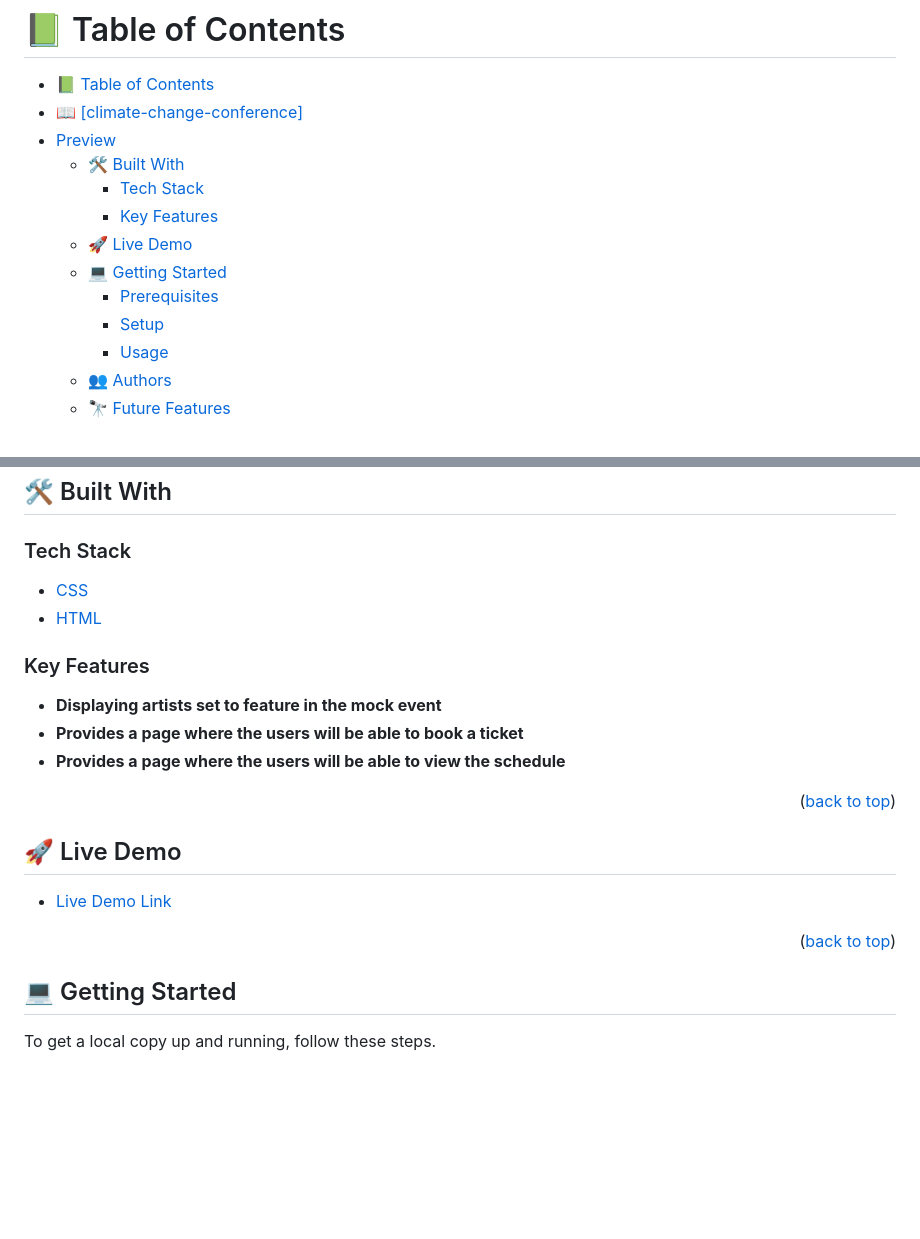
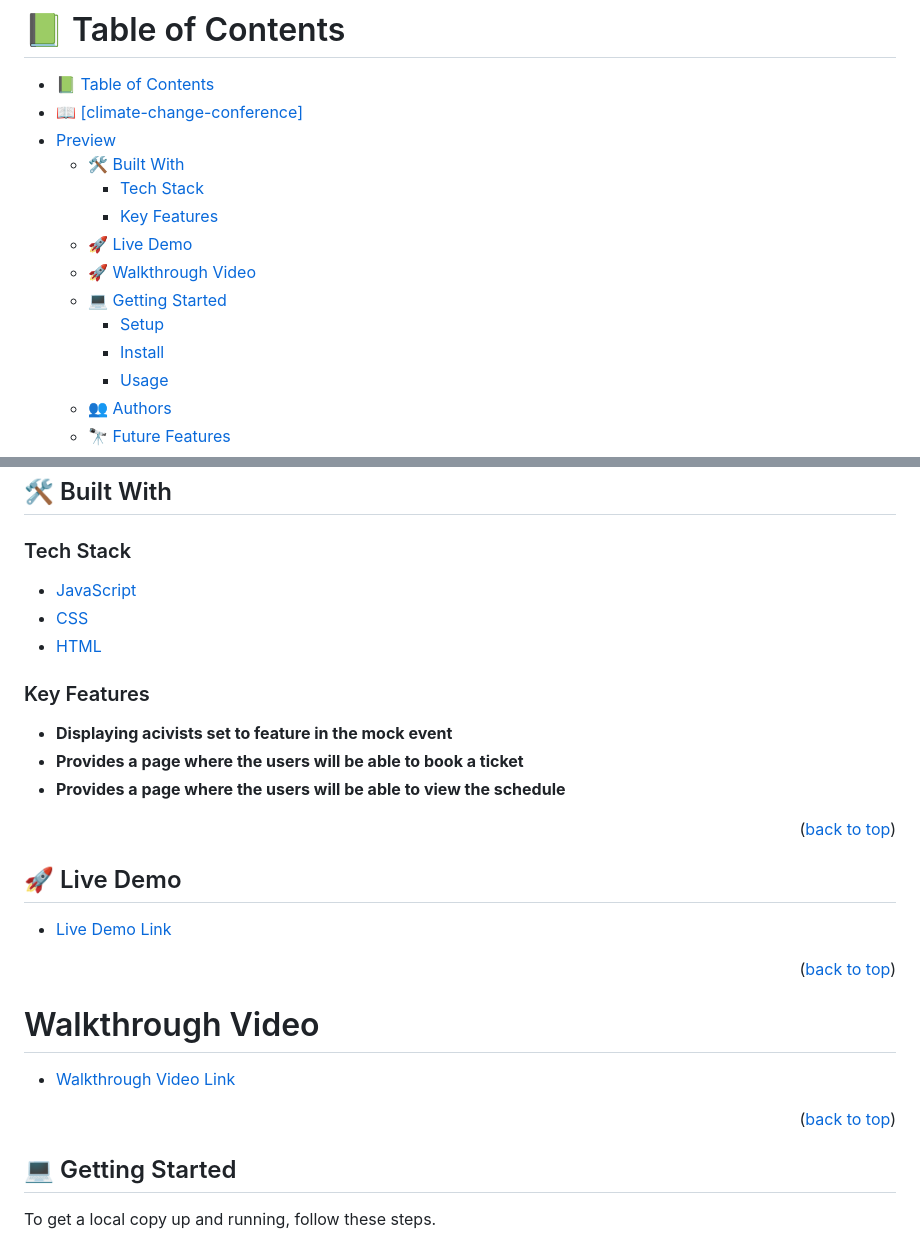
Before and after one commit to RoyJumah/Climate-Change-Conference, a Markdown page: README.md, 2 parts joined by grey strips. GitHub-like rendering; blank space fills up the shorter version.

Commit message:
Add walkthrough video link to readme

```diff
--- a/README.md
+++ b/README.md
@@ -19,9 +19,10 @@
     - [Tech Stack ](#tech-stack-)
     - [Key Features ](#key-features-)
   - [🚀 Live Demo ](#-live-demo-)
+  - [🚀 Walkthrough Video ](#-walkthrough-video-)
   - [💻 Getting Started ](#-getting-started-)
-    - [Prerequisites](#prerequisites)
     - [Setup](#setup)
+    - [Install](#install)
     - [Usage](#usage)
   - [👥 Authors ](#-authors-)
   - [🔭 Future Features ](#-future-features-)
@@ -59,7 +60,7 @@
 ### Tech Stack <a name="tech-stack"></a>
 
   <ul>
-    <li><a href="https://www.javatpoint.com/javascript-tutorial>JavaScript</a></li>
+    <li><a href="https://www.javatpoint.com/javascript-tutorial">JavaScript</a></li>
     <li><a href="https://developer.mozilla.org/en-US/docs/Web/CSS">CSS</a></li>
     <li><a href="https://www.freecodecamp.org/news/tag/html/">HTML</a></li>
   </ul>
@@ -68,7 +69,7 @@
 
 ### Key Features <a name="key-features"></a>
 
-- **Displaying artists set to feature in the mock event**
+- **Displaying acivists set to feature in the mock event**
 - **Provides a page where the users will be able to book a ticket**
 - **Provides a page where the users will be able to view the schedule**
 
@@ -82,6 +83,11 @@
 
 <p align="right">(<a href="#readme-top">back to top</a>)</p>
 
+# Walkthrough Video <a name='walkthrough-video'></a>
+
+- [Walkthrough Video Link](https://www.loom.com/share/f32b90091b5b4e828fc27730dff556ec)
+
+<p align="right">(<a href="#readme-top">back to top</a>)</p>
 <!-- GETTING STARTED -->
 
 ## 💻 Getting Started <a name="getting-started"></a>
```
Also changed, not shown: other parts of README.md (+2 -2 lines).
